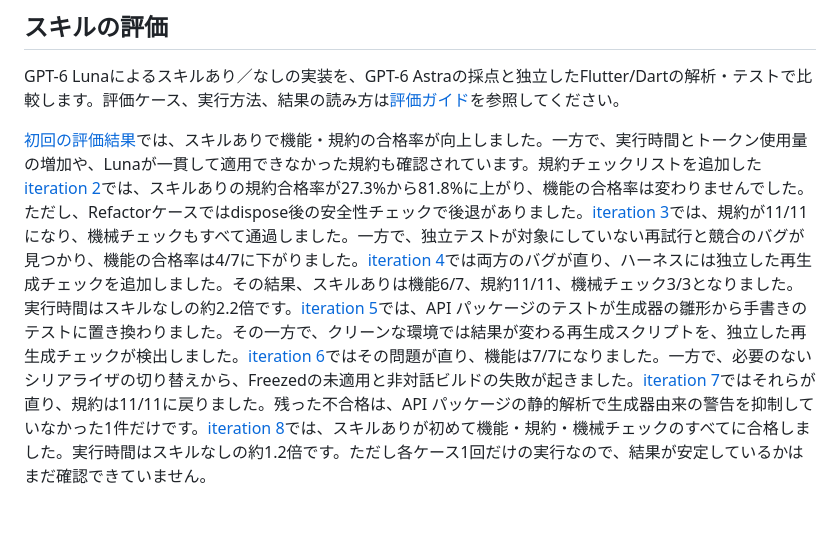
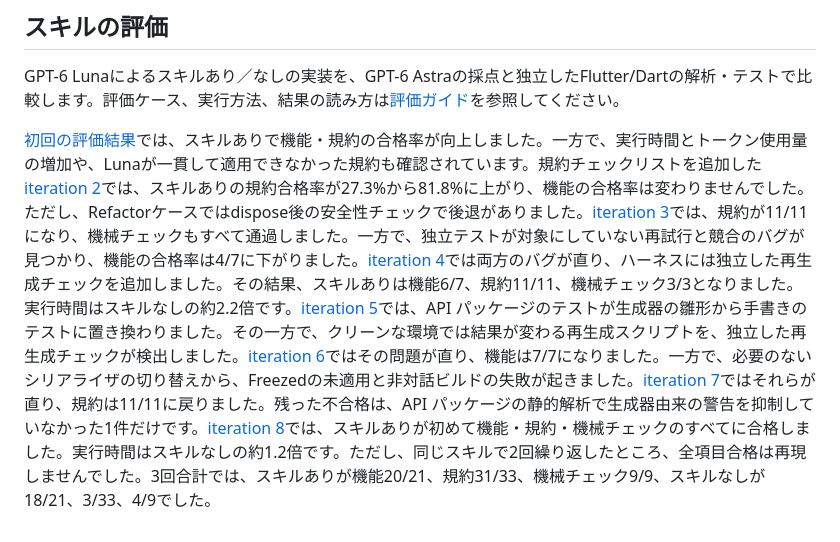
Before and after one commit to hiromoo/flutter-riverpod-skill, a Markdown page: README.ja.md, the part around the change. Rendered like a GitHub page.

```diff
--- a/README.ja.md
+++ b/README.ja.md
@@ -67,4 +67,4 @@ references/
 
 GPT-6 Lunaによるスキルあり／なしの実装を、GPT-6 Astraの採点と独立したFlutter/Dartの解析・テストで比較します。評価ケース、実行方法、結果の読み方は[評価ガイド](EVALUATION.md)を参照してください。
 
-[初回の評価結果](benchmarks/iteration-1.md)では、スキルありで機能・規約の合格率が向上しました。一方で、実行時間とトークン使用量の増加や、Lunaが一貫して適用できなかった規約も確認されています。規約チェックリストを追加した[iteration 2](benchmarks/iteration-2.md)では、スキルありの規約合格率が27.3%から81.8%に上がり、機能の合格率は変わりませんでした。ただし、Refactorケースではdispose後の安全性チェックで後退がありました。[iteration 3](benchmarks/iteration-3.md)では、規約が11/11になり、機械チェックもすべて通過しました。一方で、独立テストが対象にしていない再試行と競合のバグが見つかり、機能の合格率は4/7に下がりました。[iteration 4](benchmarks/iteration-4.md)では両方のバグが直り、ハーネスには独立した再生成チェックを追加しました。その結果、スキルありは機能6/7、規約11/11、機械チェック3/3となりました。実行時間はスキルなしの約2.2倍です。[iteration 5](benchmarks/iteration-5.md)では、API パッケージのテストが生成器の雛形から手書きのテストに置き換わりました。その一方で、クリーンな環境では結果が変わる再生成スクリプトを、独立した再生成チェックが検出しました。[iteration 6](benchmarks/iteration-6.md)ではその問題が直り、機能は7/7になりました。一方で、必要のないシリアライザの切り替えから、Freezedの未適用と非対話ビルドの失敗が起きました。[iteration 7](benchmarks/iteration-7.md)ではそれらが直り、規約は11/11に戻りました。残った不合格は、API パッケージの静的解析で生成器由来の警告を抑制していなかった1件だけです。[iteration 8](benchmarks/iteration-8.md)では、スキルありが初めて機能・規約・機械チェックのすべてに合格しました。実行時間はスキルなしの約1.2倍です。ただし各ケース1回だけの実行なので、結果が安定しているかはまだ確認できていません。
+[初回の評価結果](benchmarks/iteration-1.md)では、スキルありで機能・規約の合格率が向上しました。一方で、実行時間とトークン使用量の増加や、Lunaが一貫して適用できなかった規約も確認されています。規約チェックリストを追加した[iteration 2](benchmarks/iteration-2.md)では、スキルありの規約合格率が27.3%から81.8%に上がり、機能の合格率は変わりませんでした。ただし、Refactorケースではdispose後の安全性チェックで後退がありました。[iteration 3](benchmarks/iteration-3.md)では、規約が11/11になり、機械チェックもすべて通過しました。一方で、独立テストが対象にしていない再試行と競合のバグが見つかり、機能の合格率は4/7に下がりました。[iteration 4](benchmarks/iteration-4.md)では両方のバグが直り、ハーネスには独立した再生成チェックを追加しました。その結果、スキルありは機能6/7、規約11/11、機械チェック3/3となりました。実行時間はスキルなしの約2.2倍です。[iteration 5](benchmarks/iteration-5.md)では、API パッケージのテストが生成器の雛形から手書きのテストに置き換わりました。その一方で、クリーンな環境では結果が変わる再生成スクリプトを、独立した再生成チェックが検出しました。[iteration 6](benchmarks/iteration-6.md)ではその問題が直り、機能は7/7になりました。一方で、必要のないシリアライザの切り替えから、Freezedの未適用と非対話ビルドの失敗が起きました。[iteration 7](benchmarks/iteration-7.md)ではそれらが直り、規約は11/11に戻りました。残った不合格は、API パッケージの静的解析で生成器由来の警告を抑制していなかった1件だけです。[iteration 8](benchmarks/iteration-8.md)では、スキルありが初めて機能・規約・機械チェックのすべてに合格しました。実行時間はスキルなしの約1.2倍です。ただし、同じスキルで2回繰り返したところ、全項目合格は再現しませんでした。3回合計では、スキルありが機能20/21、規約31/33、機械チェック9/9、スキルなしが18/21、3/33、4/9でした。
```
Also changed, not shown: README.md (+1 -1 lines), benchmarks/iteration-8.md (+50 -7 lines).
